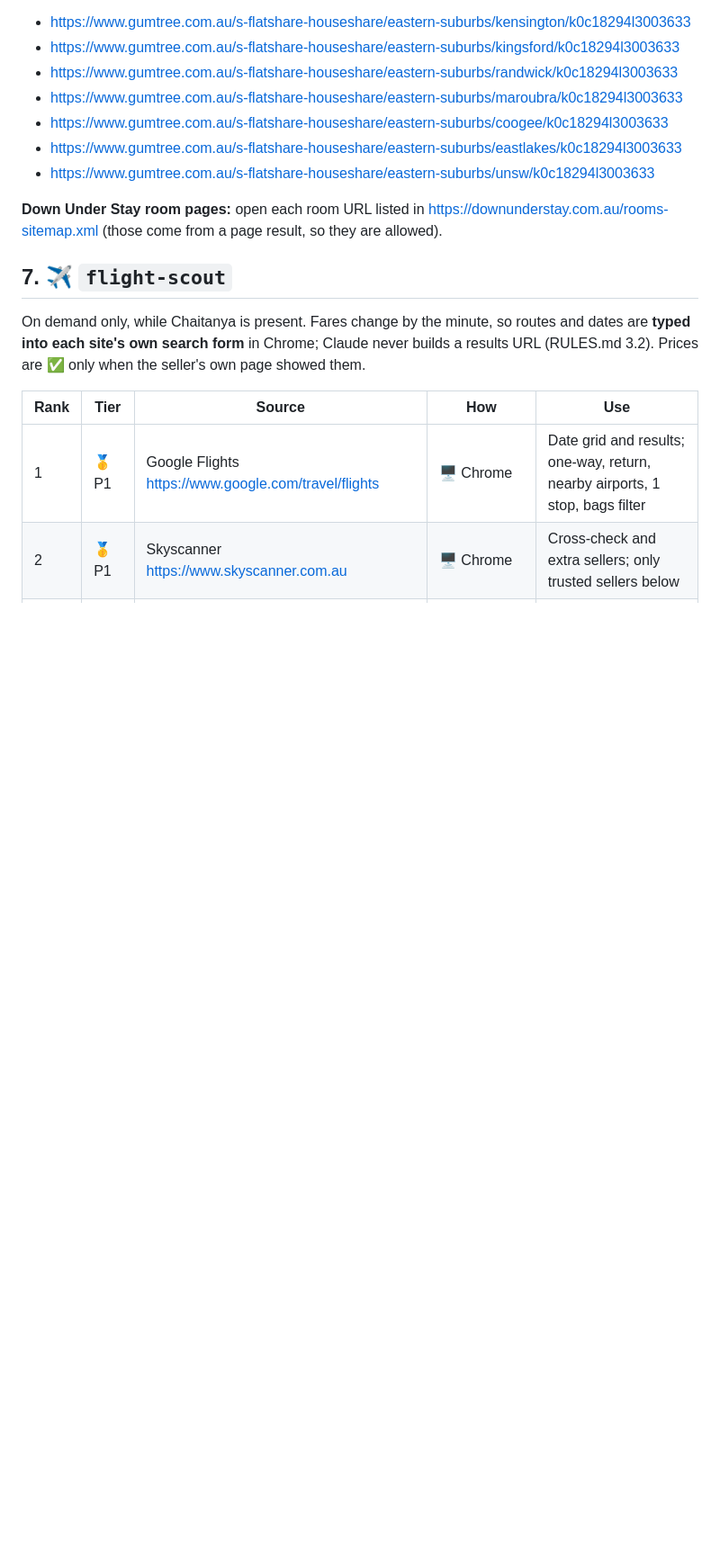
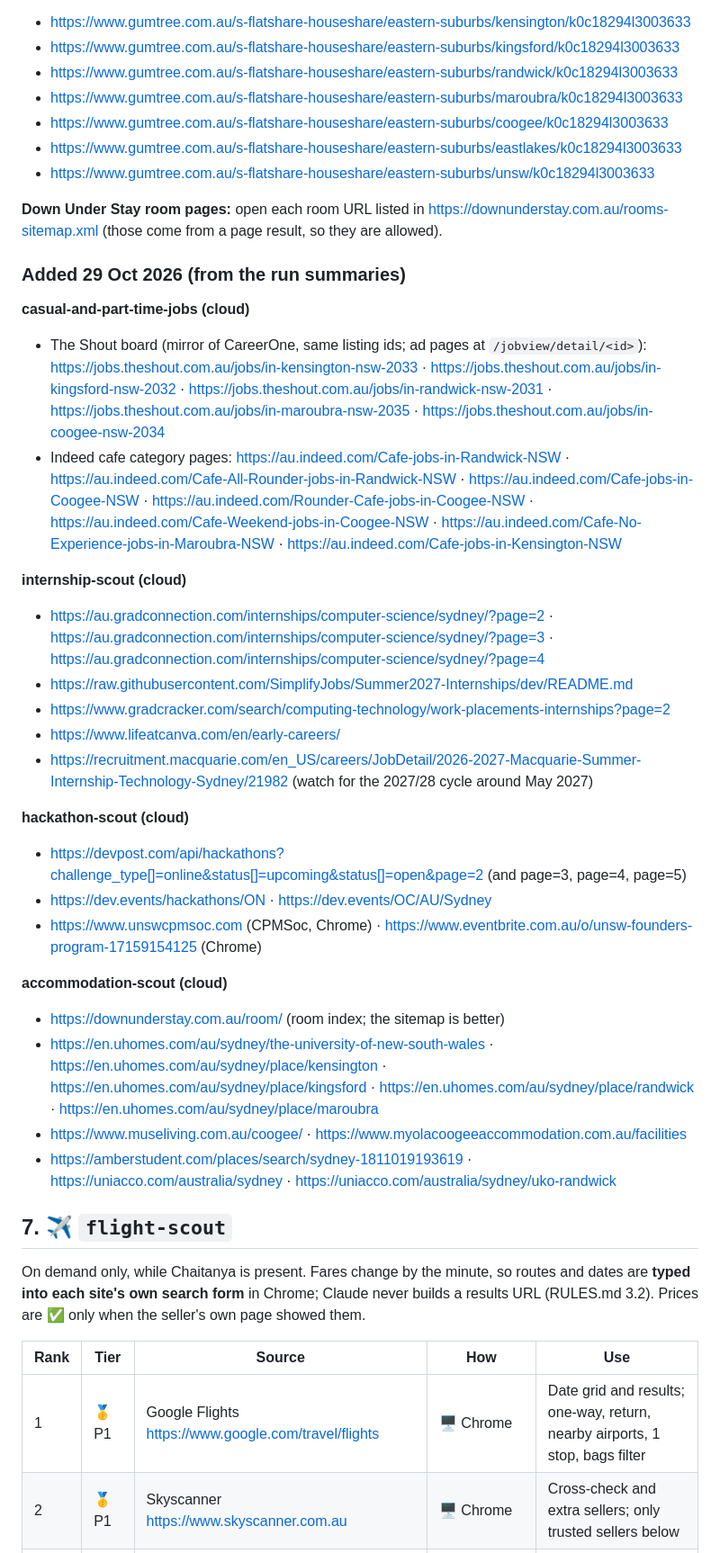
Before and after one commit to chaitanyavankhande/radar, a Markdown page: shared/SOURCES.md, the part around one of its changes. Shown at 90% size. Rendered like a GitHub page; blank space fills up the shorter version.

Commit message:
docs(shared): 29 Oct run notes and section 6 URLs from all five scouts
Co-Authored-By: Claude Fable 5.1 <noreply@anthropic.com>
Claude-Session: https://claude.ai/code/session_01GVts2Rr46kedidMQNHJ9DS

```diff
--- a/shared/SOURCES.md
+++ b/shared/SOURCES.md
@@ -258,6 +258,34 @@ Every URL a scout needs, written in full. **Never edit a URL** (page number, sub
 
 **Down Under Stay room pages:** open each room URL listed in https://downunderstay.com.au/rooms-sitemap.xml (those come from a page result, so they are allowed).
 
+### Added 29 Oct 2026 (from the run summaries)
+
+**casual-and-part-time-jobs (cloud)**
+
+- The Shout board (mirror of CareerOne, same listing ids; ad pages at `/jobview/detail/<id>`): https://jobs.theshout.com.au/jobs/in-kensington-nsw-2033 · https://jobs.theshout.com.au/jobs/in-kingsford-nsw-2032 · https://jobs.theshout.com.au/jobs/in-randwick-nsw-2031 · https://jobs.theshout.com.au/jobs/in-maroubra-nsw-2035 · https://jobs.theshout.com.au/jobs/in-coogee-nsw-2034
+- Indeed cafe category pages: https://au.indeed.com/Cafe-jobs-in-Randwick-NSW · https://au.indeed.com/Cafe-All-Rounder-jobs-in-Randwick-NSW · https://au.indeed.com/Cafe-jobs-in-Coogee-NSW · https://au.indeed.com/Rounder-Cafe-jobs-in-Coogee-NSW · https://au.indeed.com/Cafe-Weekend-jobs-in-Coogee-NSW · https://au.indeed.com/Cafe-No-Experience-jobs-in-Maroubra-NSW · https://au.indeed.com/Cafe-jobs-in-Kensington-NSW
+
+**internship-scout (cloud)**
+
+- https://au.gradconnection.com/internships/computer-science/sydney/?page=2 · https://au.gradconnection.com/internships/computer-science/sydney/?page=3 · https://au.gradconnection.com/internships/computer-science/sydney/?page=4
+- https://raw.githubusercontent.com/SimplifyJobs/Summer2027-Internships/dev/README.md
+- https://www.gradcracker.com/search/computing-technology/work-placements-internships?page=2
+- https://www.lifeatcanva.com/en/early-careers/
+- https://recruitment.macquarie.com/en_US/careers/JobDetail/2026-2027-Macquarie-Summer-Internship-Technology-Sydney/21982 (watch for the 2027/28 cycle around May 2027)
+
+**hackathon-scout (cloud)**
+
+- https://devpost.com/api/hackathons?challenge_type[]=online&status[]=upcoming&status[]=open&page=2 (and page=3, page=4, page=5)
+- https://dev.events/hackathons/ON · https://dev.events/OC/AU/Sydney
+- https://www.unswcpmsoc.com (CPMSoc, Chrome) · https://www.eventbrite.com.au/o/unsw-founders-program-17159154125 (Chrome)
+
+**accommodation-scout (cloud)**
+
+- https://downunderstay.com.au/room/ (room index; the sitemap is better)
+- https://en.uhomes.com/au/sydney/the-university-of-new-south-wales · https://en.uhomes.com/au/sydney/place/kensington · https://en.uhomes.com/au/sydney/place/kingsford · https://en.uhomes.com/au/sydney/place/randwick · https://en.uhomes.com/au/sydney/place/maroubra
+- https://www.museliving.com.au/coogee/ · https://www.myolacoogeeaccommodation.com.au/facilities
+- https://amberstudent.com/places/search/sydney-1811019193619 · https://uniacco.com/australia/sydney · https://uniacco.com/australia/sydney/uko-randwick
+
 ## 7. ✈️ `flight-scout`
 
 On demand only, while Chaitanya is present. Fares change by the minute, so routes and dates are **typed into each site's own search form** in Chrome; Claude never builds a results URL (RULES.md 3.2). Prices are ✅ only when the seller's own page showed them.
```
Also changed, not shown: other parts of shared/SOURCES.md (+1 -0 lines).
